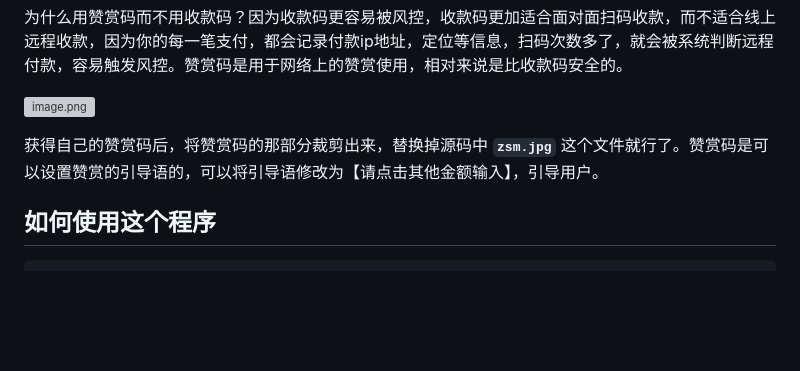
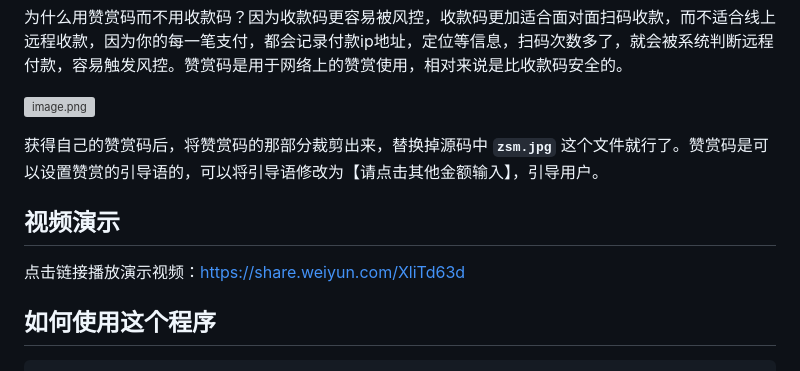
Before and after one commit to likeyun/liKeYun_ZsmPay, a Markdown page: README.md, the part around the change. GitHub-like rendering; blank space fills up the shorter version; grey boxes are pictures that could not be loaded.

````diff
--- a/README.md
+++ b/README.md
@@ -49,6 +49,10 @@ APP监听收款码的支付结果
 
 获得自己的赞赏码后，将赞赏码的那部分裁剪出来，替换掉源码中 **`zsm.jpg`** 这个文件就行了。赞赏码是可以设置赞赏的引导语的，可以将引导语修改为【请点击其他金额输入】，引导用户。
 
+视频演示
+---
+点击链接播放演示视频：https://share.weiyun.com/XliTd63d
+
 如何使用这个程序
 ---
 ```
````
